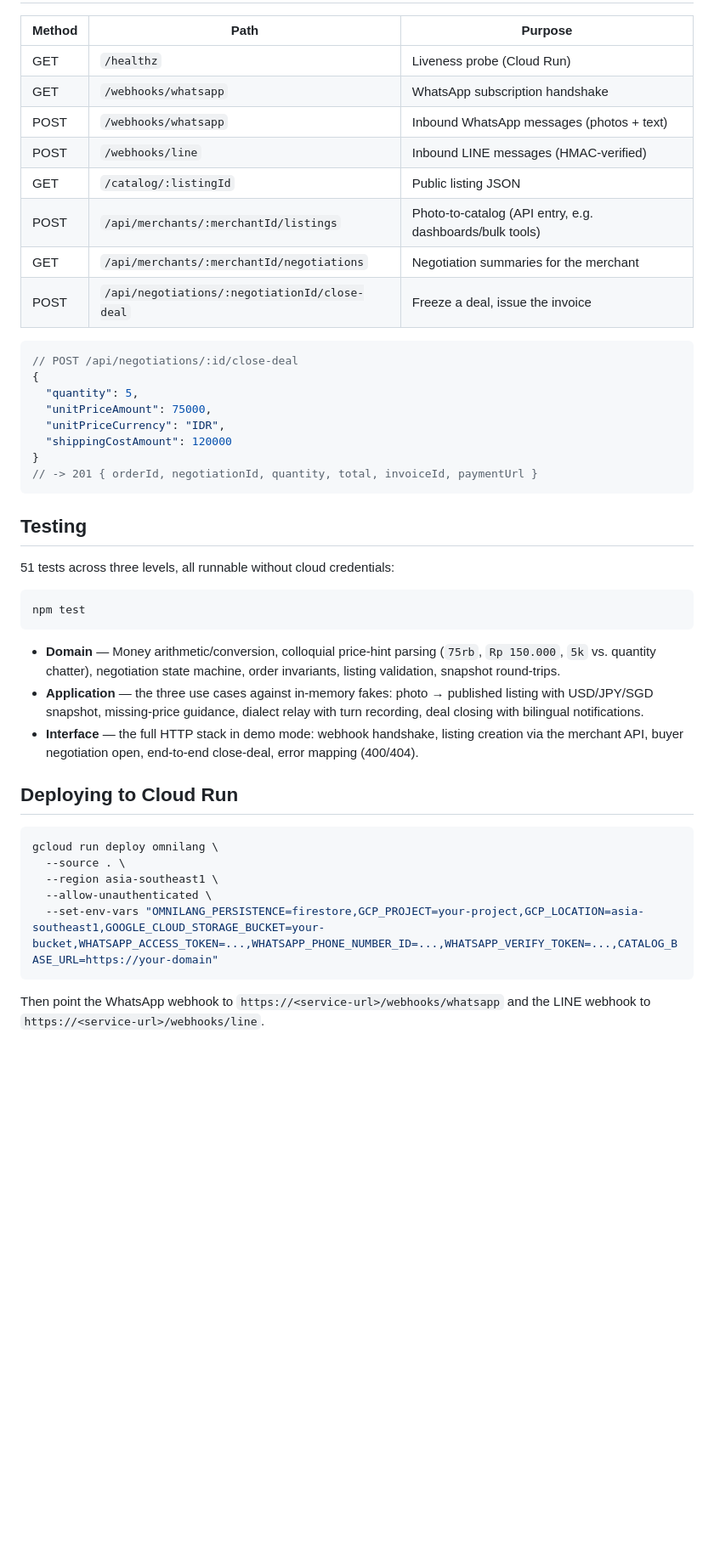
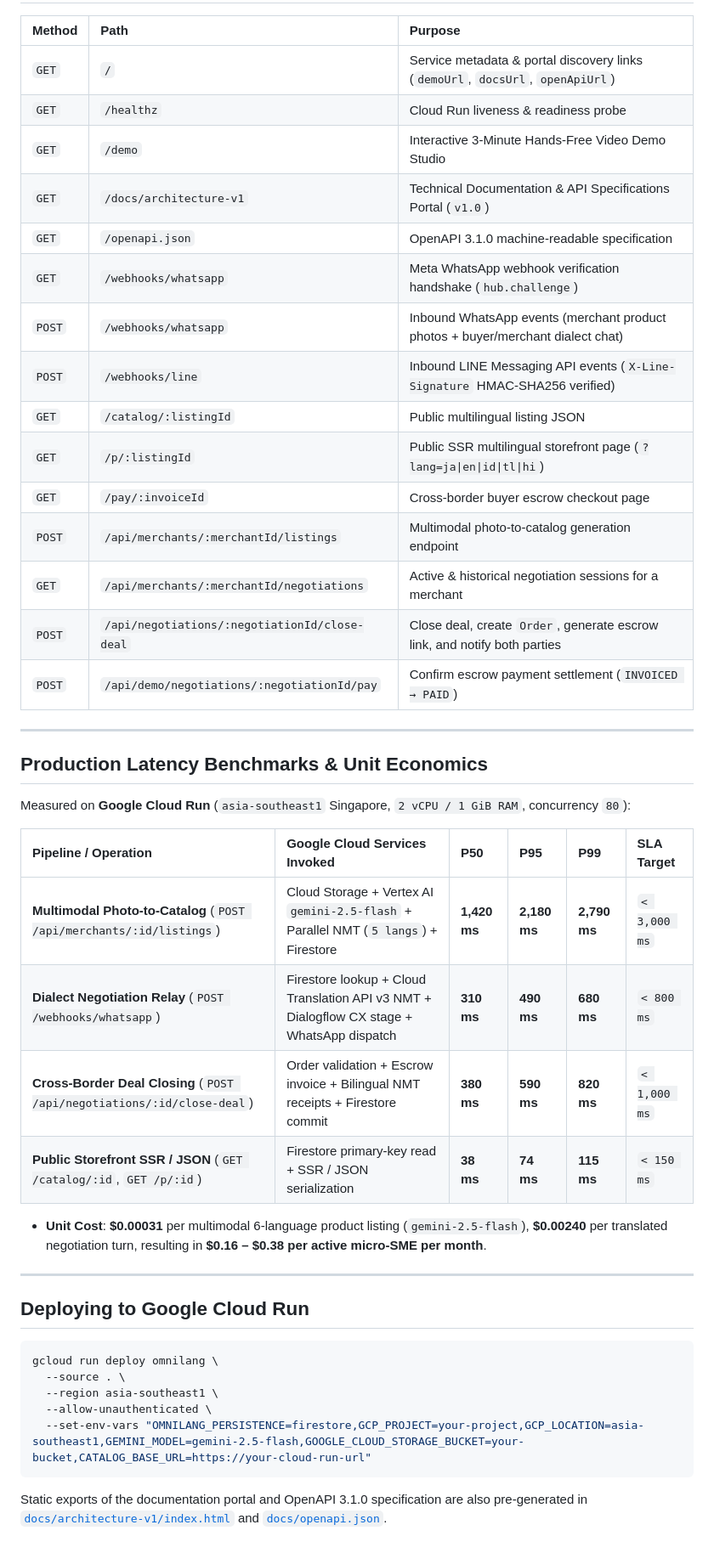
Before and after one commit to novitaguok/OmniLang, a Markdown page: README.md, the part around one of its changes. Shown at 85% size. GitHub-like rendering; blank space fills up the shorter version.

````diff
--- a/README.md
+++ b/README.md
@@ -155,46 +154,47 @@ for the full list):
 
 | Method | Path | Purpose |
-|---|---|---|
-| GET | `/healthz` | Liveness probe (Cloud Run) |
-| GET | `/webhooks/whatsapp` | WhatsApp subscription handshake |
-| POST | `/webhooks/whatsapp` | Inbound WhatsApp messages (photos + text) |
-| POST | `/webhooks/line` | Inbound LINE messages (HMAC-verified) |
-| GET | `/catalog/:listingId` | Public listing JSON |
-| POST | `/api/merchants/:merchantId/listings` | Photo-to-catalog (API entry, e.g. dashboards/bulk tools) |
-| GET | `/api/merchants/:merchantId/negotiations` | Negotiation summaries for the merchant |
-| POST | `/api/negotiations/:negotiationId/close-deal` | Freeze a deal, issue the invoice |
+| :--- | :--- | :--- |
+| `GET` | `/` | Service metadata & portal discovery links (`demoUrl`, `docsUrl`, `openApiUrl`) |
+| `GET` | `/healthz` | Cloud Run liveness & readiness probe |
+| `GET` | `/demo` | Interactive 3-Minute Hands-Free Video Demo Studio |
+| `GET` | `/docs/architecture-v1` | Technical Documentation & API Specifications Portal (`v1.0`) |
+| `GET` | `/openapi.json` | OpenAPI 3.1.0 machine-readable specification |
+| `GET` | `/webhooks/whatsapp` | Meta WhatsApp webhook verification handshake (`hub.challenge`) |
+| `POST` | `/webhooks/whatsapp` | Inbound WhatsApp events (merchant product photos + buyer/merchant dialect chat) |
+| `POST` | `/webhooks/line` | Inbound LINE Messaging API events (`X-Line-Signature` HMAC-SHA256 verified) |
+| `GET` | `/catalog/:listingId` | Public multilingual listing JSON |
+| `GET` | `/p/:listingId` | Public SSR multilingual storefront page (`?lang=ja\|en\|id\|tl\|hi`) |
+| `GET` | `/pay/:invoiceId` | Cross-border buyer escrow checkout page |
+| `POST` | `/api/merchants/:merchantId/listings` | Multimodal photo-to-catalog generation endpoint |
+| `GET` | `/api/merchants/:merchantId/negotiations` | Active & historical negotiation sessions for a merchant |
+| `POST` | `/api/negotiations/:negotiationId/close-deal` | Close deal, create `Order`, generate escrow link, and notify both parties |
+| `POST` | `/api/demo/negotiations/:negotiationId/pay` | Confirm escrow payment settlement (`INVOICED → PAID`) |
 
-```jsonc
-// POST /api/negotiations/:id/close-deal
-{
-  "quantity": 5,
-  "unitPriceAmount": 75000,
-  "unitPriceCurrency": "IDR",
-  "shippingCostAmount": 120000
-}
-// -> 201 { orderId, negotiationId, quantity, total, invoiceId, paymentUrl }
-```
+---
 
-## Testing
+## Production Latency Benchmarks & Unit Economics
 
-51 tests across three levels, all runnable without cloud credentials:
+Measured on **Google Cloud Run** (`asia-southeast1` Singapore, `2 vCPU / 1 GiB RAM`, concurrency `80`):
 
-```bash
-npm test
-```
+| Pipeline / Operation | Google Cloud Services Invoked | P50 | P95 | P99 | SLA Target |
+| :--- | :--- | :--- | :--- | :--- | :--- |
+| **Multimodal Photo-to-Catalog** (`POST /api/merchants/:id/listings`) | Cloud Storage + Vertex AI `gemini-2.5-flash` + Parallel NMT (`5 langs`) + Firestore | **1,420 ms** | **2,180 ms** | **2,790 ms** | `< 3,000 ms` |
+| **Dialect Negotiation Relay** (`POST /webhooks/whatsapp`) | Firestore lookup + Cloud Translation API v3 NMT + Dialogflow CX stage + WhatsApp dispatch | **310 ms** | **490 ms** | **680 ms** | `< 800 ms` |
+| **Cross-Border Deal Closing** (`POST /api/negotiations/:id/close-deal`) | Order validation + Escrow invoice + Bilingual NMT receipts + Firestore commit | **380 ms** | **590 ms** | **820 ms** | `< 1,000 ms` |
+| **Public Storefront SSR / JSON** (`GET /catalog/:id`, `GET /p/:id`) | Firestore primary-key read + SSR / JSON serialization | **38 ms** | **74 ms** | **115 ms** | `< 150 ms` |
 
-- **Domain** — Money arithmetic/conversion, colloquial price-hint parsing (`75rb`, `Rp 150.000`, `5k` vs. quantity chatter), negotiation state machine, order invariants, listing validation, snapshot round-trips.
-- **Application** — the three use cases against in-memory fakes: photo → published listing with USD/JPY/SGD snapshot, missing-price guidance, dialect relay with turn recording, deal closing with bilingual notifications.
-- **Interface** — the full HTTP stack in demo mode: webhook handshake, listing creation via the merchant API, buyer negotiation open, end-to-end close-deal, error mapping (400/404).
+- **Unit Cost**: **\$0.00031** per multimodal 6-language product listing (`gemini-2.5-flash`), **\$0.00240** per translated negotiation turn, resulting in **\$0.16 – \$0.38 per active micro-SME per month**.
 
-## Deploying to Cloud Run
+---
+
+## Deploying to Google Cloud Run
 
 ```bash
 gcloud run deploy omnilang \
   --source . \
   --region asia-southeast1 \
   --allow-unauthenticated \
-  --set-env-vars "OMNILANG_PERSISTENCE=firestore,GCP_PROJECT=your-project,GCP_LOCATION=asia-southeast1,GOOGLE_CLOUD_STORAGE_BUCKET=your-bucket,WHATSAPP_ACCESS_TOKEN=...,WHATSAPP_PHONE_NUMBER_ID=...,WHATSAPP_VERIFY_TOKEN=...,CATALOG_BASE_URL=https://your-domain"
+  --set-env-vars "OMNILANG_PERSISTENCE=firestore,GCP_PROJECT=your-project,GCP_LOCATION=asia-southeast1,GEMINI_MODEL=gemini-2.5-flash,GOOGLE_CLOUD_STORAGE_BUCKET=your-bucket,CATALOG_BASE_URL=https://your-cloud-run-url"
 ```
 
-Then point the WhatsApp webhook to `https://<service-url>/webhooks/whatsapp` and the LINE webhook to `https://<service-url>/webhooks/line`.
+Static exports of the documentation portal and OpenAPI 3.1.0 specification are also pre-generated in [`docs/architecture-v1/index.html`](docs/architecture-v1/index.html) and [`docs/openapi.json`](docs/openapi.json).
````
Also changed, not shown: other parts of README.md (+120 -121 lines).
